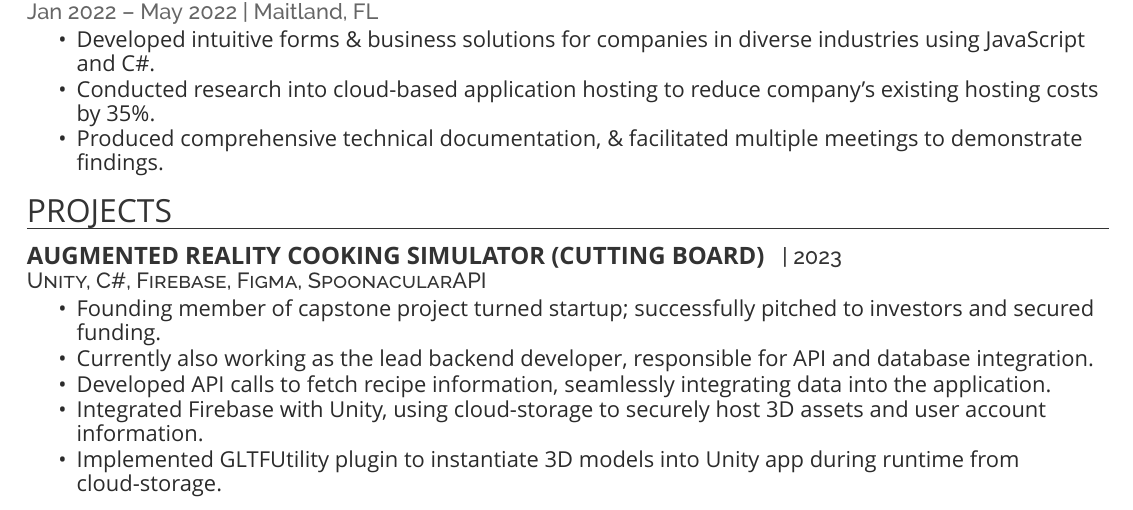
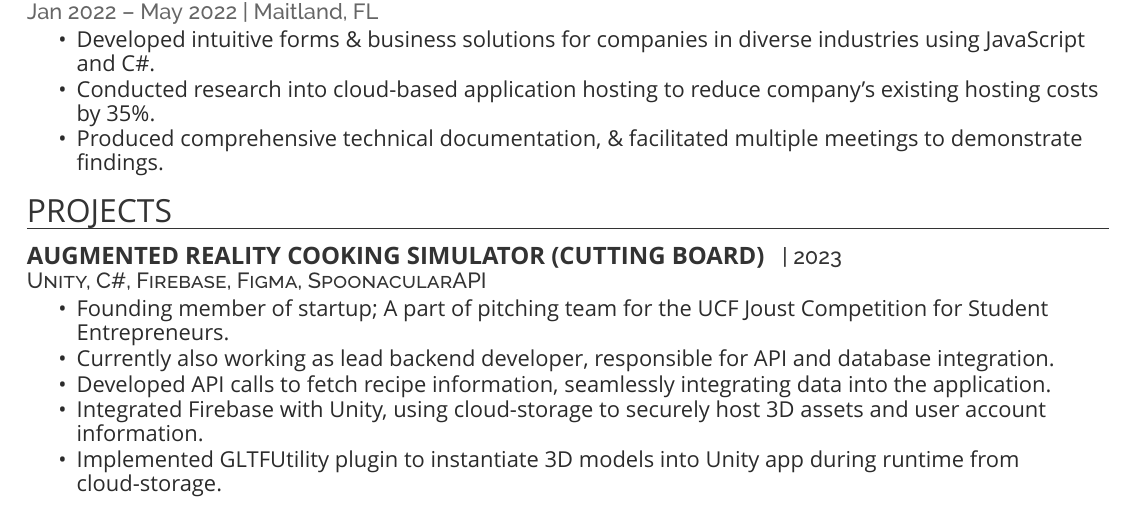
Before and after one commit to cirillojon/LaTeX-Resume, a LaTeX CV (Resume.tex): part of page 1 of 2, cut so that both start at the same text. Compiled offline with XeLaTeX; a missing font is replaced by an installed copy or a similar font.

Commit message:
Update Resume.tex

```diff
--- a/Resume.tex
+++ b/Resume.tex
@@ -97,8 +97,8 @@ sent to all stores.
 \descript{ |  2023 }
 \descript{Unity, C\#, Firebase, Figma, SpoonacularAPI}
 \begin{tightemize}
-\item Founding member of capstone project turned startup; successfully pitched to investors and secured funding.
-\item Currently also working as the lead backend developer, responsible for API and database integration.
+\item Founding member of startup; A part of pitching team for the UCF Joust Competition for Student Entrepreneurs.
+\item Currently also working as lead backend developer, responsible for API and database integration.
 \item Developed API calls to fetch recipe information, seamlessly integrating data into the application.
 \item Integrated Firebase with Unity, using cloud-storage to securely host 3D assets and user account information.
 \item Implemented GLTFUtility plugin to instantiate 3D models into Unity app during runtime from cloud-storage.
```
